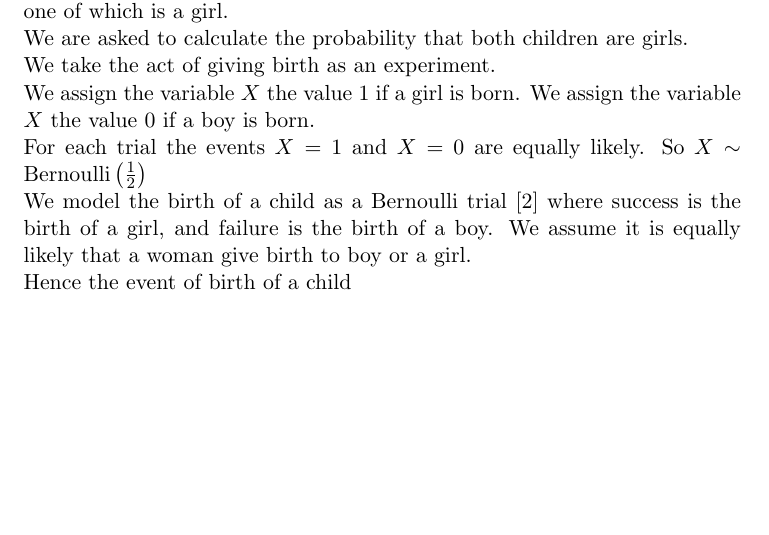
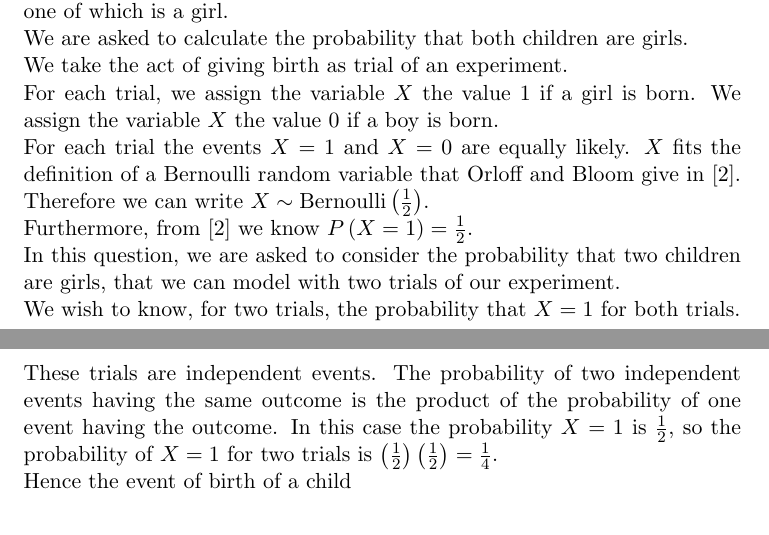
Before and after one commit to jhancock1975/mit-intro-to-stats-18.05, a LaTeX document (prob-set-2/prob-set-2.tex): part of page 1 of 2 before the commit and two parts of pages 1 and 2 of 2 after it, the two joined at a grey line, cut so that both start at the same text, the shorter picture padded with empty space. Compiled offline with pdfLaTeX.

Commit message:
Update prob-set-2.tex

```diff
--- a/prob-set-2/prob-set-2.tex
+++ b/prob-set-2/prob-set-2.tex
@@ -57,21 +57,36 @@ two children, one of which is a girl.
 We are asked to calculate the probability that both children
 are girls.
 
-We take the act of giving birth as an experiment.
+We take the act of giving birth as trial of an
+experiment.
 
-We assign the variable $X$ the value 1 if a girl is
+For each trial, we assign the variable $X$ the value 1 if a girl is
 born. We assign the variable $X$ the value 0 if a
 boy is born.
 
 For each trial the events $X =1$ and $X = 0$ are
-equally likely.  So $X \sim \text{Bernoulli} \left( \frac{1}{2} \right)$
+equally likely. $X$ fits the definition of a Bernoulli
+random variable that Orloff and Bloom give in \cite{reading4}.
 
-We model the birth of a child as a Bernoulli trial
-\cite{reading4}
-where success is the birth of a girl, and failure
-is the birth of a boy.
-We assume it is equally likely that a woman give
-birth to boy or a girl.
+Therefore we can write $X \sim \text{Bernoulli} \left( \frac{1}{2} \right)$.
+
+Furthermore, from \cite{reading4} we know $P\left( X = 1 \right) = \frac{1}{2}$.
+
+In this question, we are asked to consider the
+probability that two children are girls, that we
+can model with two trials of our experiment.
+
+We wish to know, for two trials, the probability
+that $X=1$ for both trials.
+
+These trials are independent events. The
+probability of two independent events having the same
+outcome is the product of the probability
+of one event having the outcome.  In this case
+the probability $X=1$ is $\frac{1}{2}$, so the
+probability of $X=1$ for two trials is
+$\left( \frac{1}{2} \right) \left( \frac{1}{2} \right) = \frac{1}{4}$.
+
 
 Hence the event of birth of a child
 \printbibliography{}
```
